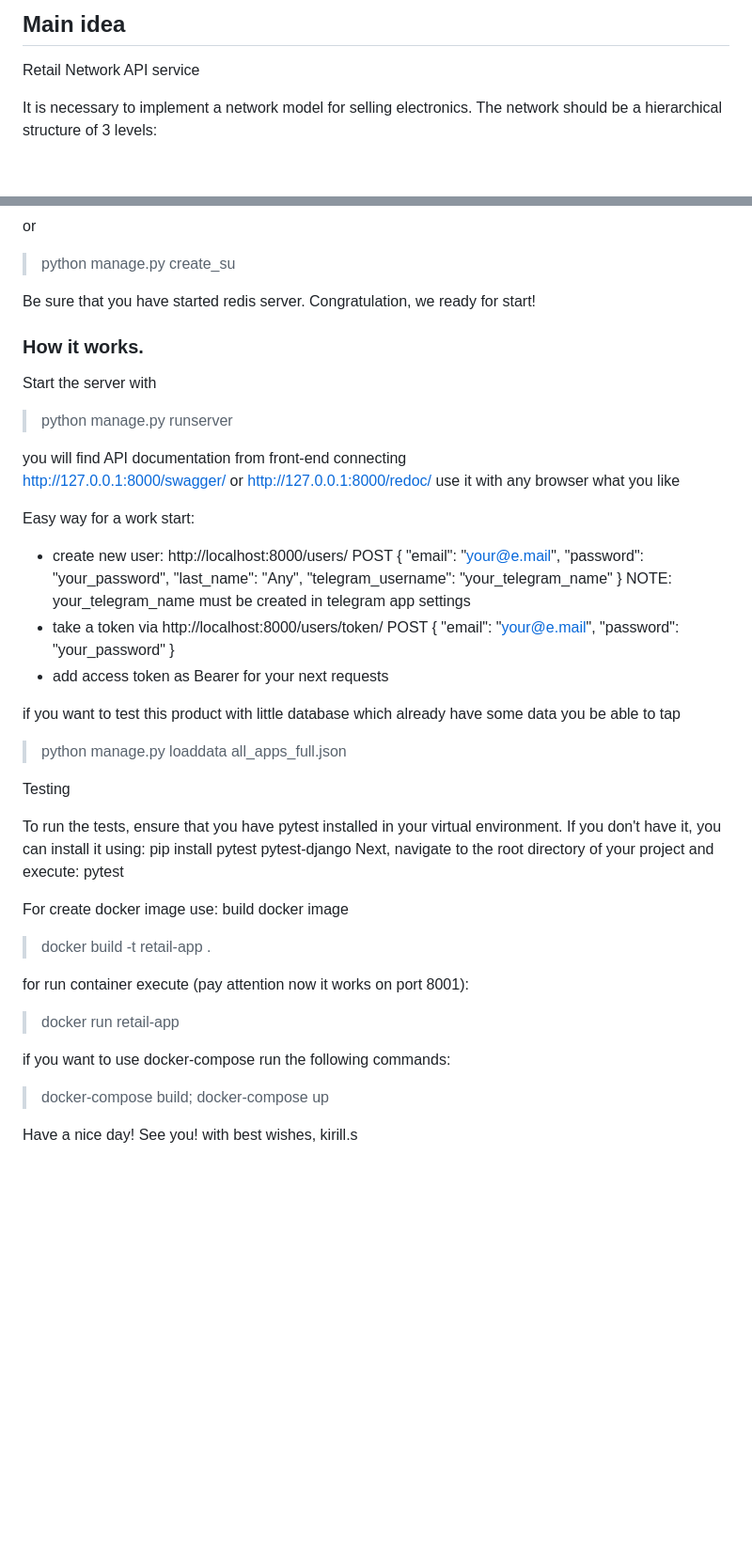
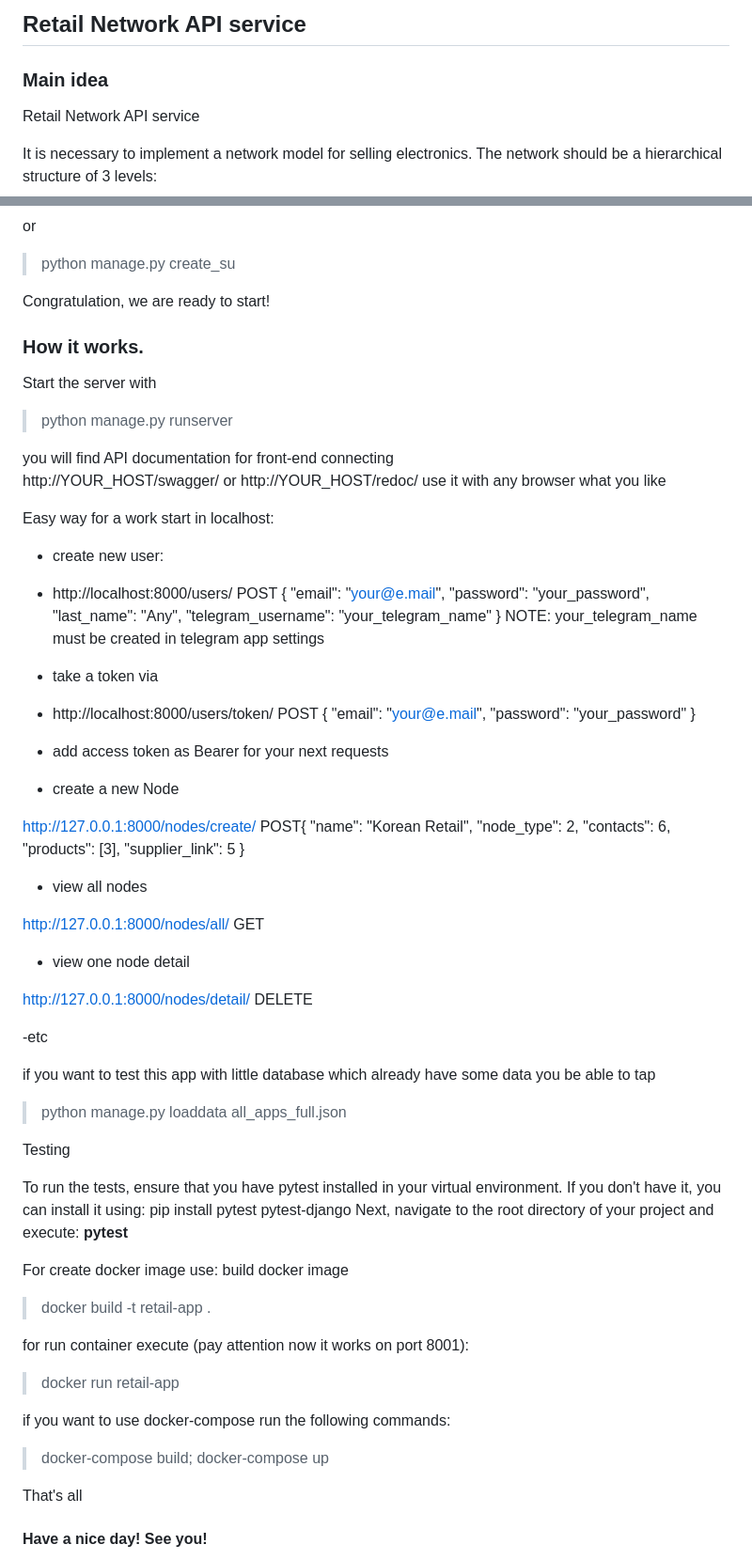
Before and after one commit to kirsansan/RetailNetwork, a Markdown page: readme.md, 2 parts joined by grey strips. Shown: that part at 94% size. GitHub-like rendering; blank space fills up the shorter version.

Commit message:
beauty readme.md

```diff
--- a/readme.md
+++ b/readme.md
@@ -1,4 +1,6 @@
-<h2>Main idea</h2>
+<h2>Retail Network API service</h2>
+
+<h3>Main idea</h3>
 
 Retail Network API service
 
@@ -73,21 +75,22 @@ Next step helps you create superuser user. With this user login you will be able
 or
 > python manage.py create_su
 
-Be sure that you have started redis server. Congratulation, we ready for start!
+Congratulation, we are ready to start!
 
 <h3>Ноw it works.</h3>
 
 Start the server with
 >python manage.py runserver
 
-you will find API documentation from front-end connecting
-http://127.0.0.1:8000/swagger/ or
-http://127.0.0.1:8000/redoc/
+you will find API documentation for front-end connecting
+http://YOUR_HOST/swagger/ or
+http://YOUR_HOST/redoc/
 use it with any browser what you like
 
 
-Easy way for a work start:
-- create new user: http://localhost:8000/users/
+Easy way for a work start in localhost:
+- create new user:
+- http://localhost:8000/users/
 POST {
         "email": "your@e.mail",
         "password": "your_password",
@@ -95,7 +98,8 @@ POST {
         "telegram_username": "your_telegram_name"
     }
 NOTE: your_telegram_name must be created in telegram app settings
-- take a token via http://localhost:8000/users/token/
+- take a token via
+- http://localhost:8000/users/token/
 POST {
         "email": "your@e.mail",
         "password": "your_password"
@@ -103,14 +107,40 @@ POST {
 - add access token as Bearer for your next requests
 
 
+- create a new Node
 
-if you want to test this product with little database which already have some data you be able to tap
+http://127.0.0.1:8000/nodes/create/
+POST{
+    "name": "Korean Retail",
+    "node_type": 2,
+    "contacts": 6,
+    "products": [3],
+    "supplier_link": 5
+}
+
+-  view all nodes
+
+http://127.0.0.1:8000/nodes/all/
+GET
+
+- view one node detail
+
+http://127.0.0.1:8000/nodes/detail/<id>
+DELETE
+
+-etc
+
+
+
+
+
+if you want to test this app with little database which already have some data you be able to tap
 > python manage.py loaddata all_apps_full.json
 
 Testing
 
 To run the tests, ensure that you have pytest installed in your virtual environment. If you don't have it, you can install it using: pip install pytest pytest-django
-Next, navigate to the root directory of your project and execute: pytest
+Next, navigate to the root directory of your project and execute: <b>pytest</b>
 
 
 For create docker image use:
@@ -127,5 +157,6 @@ docker-compose up
 
 
 
-Have a nice day! See you!
+That's all
+<h4>Have a nice day! See you! </h4>
 with best wishes, kirill.s
```
